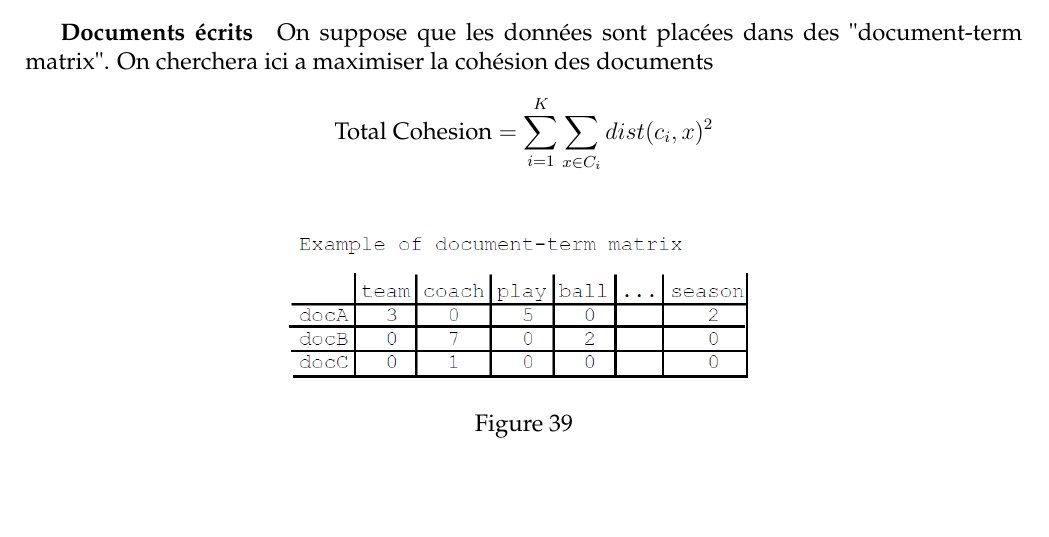
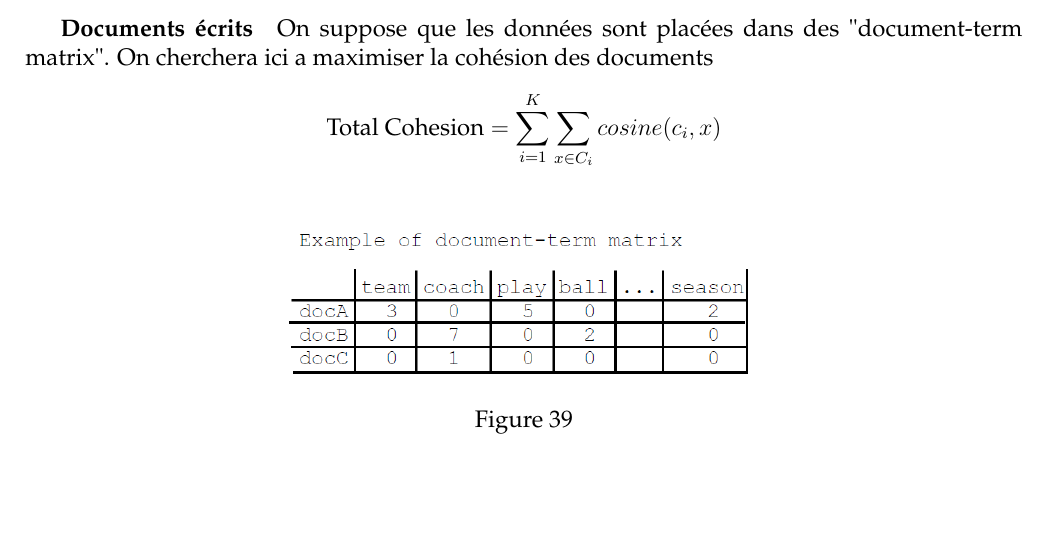
Before and after one commit to UMonsIT/Datamining-and-datawarehousing, a LaTeX CV (resumes/anthony_rouneau/src/Chapters_Summary.tex): part of page 53 of 71, cut so that both start at the same text. Compiled offline with pdfLaTeX.

Commit message:
- Page 52 : rectification de la définition de Total Cohesion

```diff
--- a/resumes/anthony_rouneau/src/Chapters_Summary.tex
+++ b/resumes/anthony_rouneau/src/Chapters_Summary.tex
@@ -2412,7 +2412,7 @@
 					On cherchera ici a maximiser la cohésion des
 					documents
 					$$ \text{Total Cohesion} =
-						\sum_{i=1}^{K}\sum_{x\in C_i} dist(c_i, x)^2 $$
+						\sum_{i=1}^{K}\sum_{x\in C_i} cosine(c_i, x) $$
 					\begin{figure}[H]
 						\centering
 						\includegraphics[scale=0.5]{Images/document.png}
```
Also changed, not shown: resumes/anthony_rouneau/src/Chapters_Summary.pdf.
